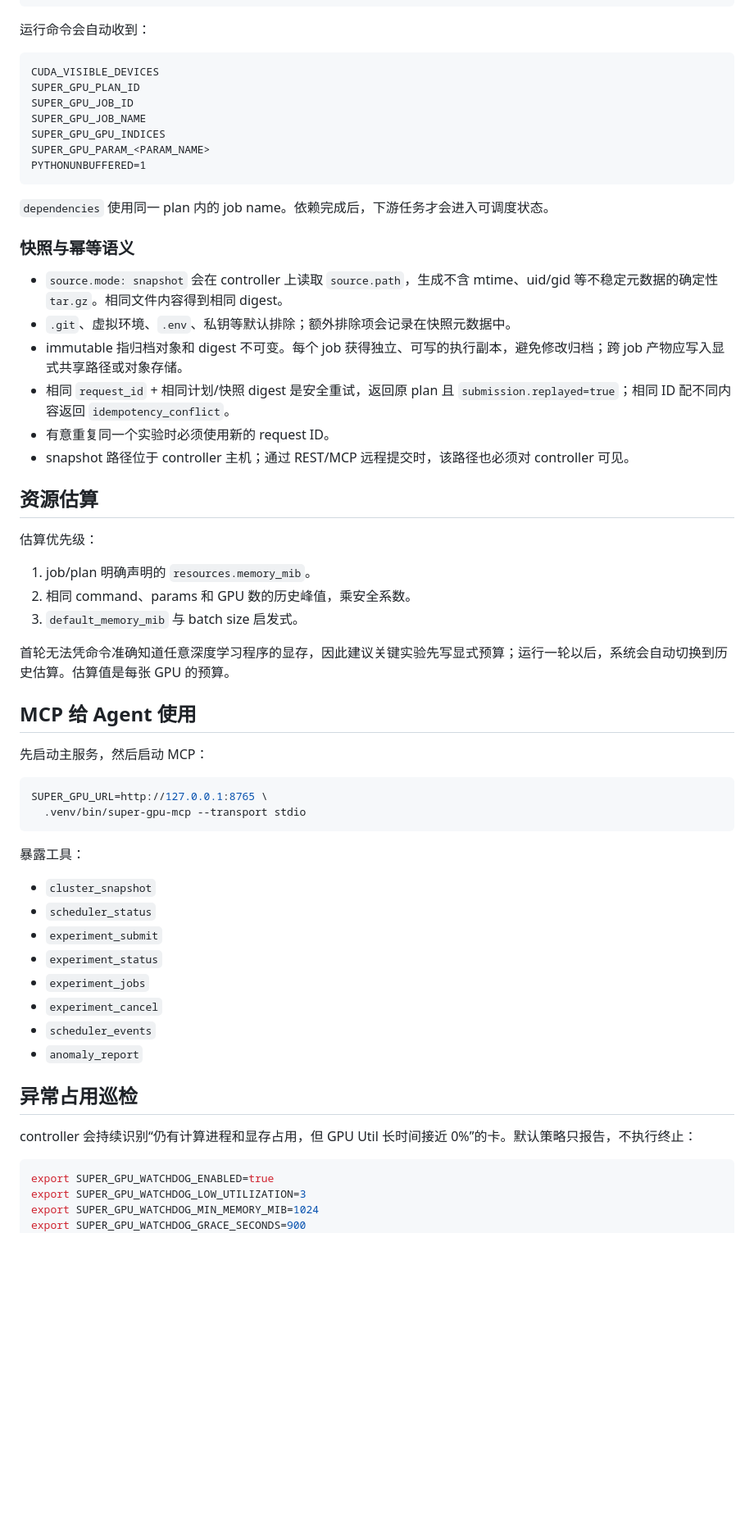
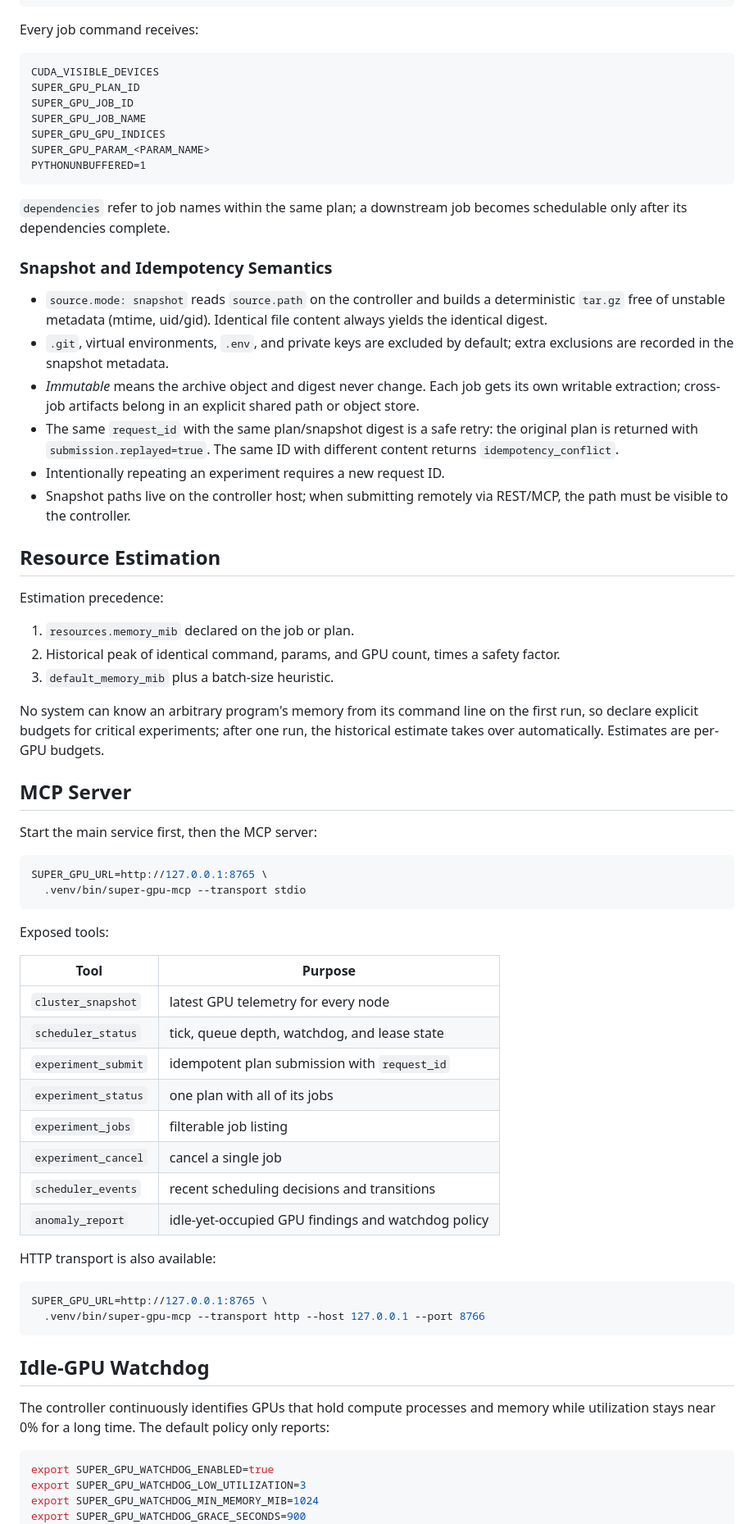
Before and after one commit to asimfish/super_gpu, a Markdown page: README.md, the part around one of its changes. Shown at 82% size. Rendered like a GitHub page; blank space fills up the shorter version.

Commit message:
docs: restructure README as bilingual with badges, TOC, and doc index
Co-authored-by: Cursor <cursoragent@cursor.com>

````diff
--- a/README.md
+++ b/README.md
@@ -175,7 +250,7 @@ cp examples/nodes.example.json config.json
 }
 ```
 
-运行命令会自动收到：
+Every job command receives:
 
 ```text
 CUDA_VISIBLE_DEVICES
@@ -187,53 +262,74 @@ SUPER_GPU_PARAM_<PARAM_NAME>
 PYTHONUNBUFFERED=1
 ```
 
-`dependencies` 使用同一 plan 内的 job name。依赖完成后，下游任务才会进入可调度状态。
+`dependencies` refer to job names within the same plan; a downstream job
+becomes schedulable only after its dependencies complete.
 
-### 快照与幂等语义
+### Snapshot and Idempotency Semantics
 
-- `source.mode: snapshot` 会在 controller 上读取 `source.path`，生成不含
-  mtime、uid/gid 等不稳定元数据的确定性 `tar.gz`。相同文件内容得到相同 digest。
-- `.git`、虚拟环境、`.env`、私钥等默认排除；额外排除项会记录在快照元数据中。
-- immutable 指归档对象和 digest 不可变。每个 job 获得独立、可写的执行副本，避免修改归档；跨 job 产物应写入显式共享路径或对象存储。
-- 相同 `request_id` + 相同计划/快照 digest 是安全重试，返回原 plan 且
-  `submission.replayed=true`；相同 ID 配不同内容返回 `idempotency_conflict`。
-- 有意重复同一个实验时必须使用新的 request ID。
-- snapshot 路径位于 controller 主机；通过 REST/MCP 远程提交时，该路径也必须对 controller 可见。
+- `source.mode: snapshot` reads `source.path` on the controller and builds a
+  deterministic `tar.gz` free of unstable metadata (mtime, uid/gid). Identical
+  file content always yields the identical digest.
+- `.git`, virtual environments, `.env`, and private keys are excluded by
+  default; extra exclusions are recorded in the snapshot metadata.
+- *Immutable* means the archive object and digest never change. Each job gets
+  its own writable extraction; cross-job artifacts belong in an explicit
+  shared path or object store.
+- The same `request_id` with the same plan/snapshot digest is a safe retry:
+  the original plan is returned with `submission.replayed=true`. The same ID
+  with different content returns `idempotency_conflict`.
+- Intentionally repeating an experiment requires a new request ID.
+- Snapshot paths live on the controller host; when submitting remotely via
+  REST/MCP, the path must be visible to the controller.
 
-## 资源估算
+## Resource Estimation
 
-估算优先级：
+Estimation precedence:
 
-1. job/plan 明确声明的 `resources.memory_mib`。
-2. 相同 command、params 和 GPU 数的历史峰值，乘安全系数。
-3. `default_memory_mib` 与 batch size 启发式。
+1. `resources.memory_mib` declared on the job or plan.
+2. Historical peak of identical command, params, and GPU count, times a safety
+   factor.
+3. `default_memory_mib` plus a batch-size heuristic.
 
-首轮无法凭命令准确知道任意深度学习程序的显存，因此建议关键实验先写显式预算；运行一轮以后，系统会自动切换到历史估算。估算值是每张 GPU 的预算。
+No system can know an arbitrary program's memory from its command line on the
+first run, so declare explicit budgets for critical experiments; after one
+run, the historical estimate takes over automatically. Estimates are
+per-GPU budgets.
 
-## MCP 给 Agent 使用
+## MCP Server
 
-先启动主服务，然后启动 MCP：
+Start the main service first, then the MCP server:
 
 ```bash
 SUPER_GPU_URL=http://127.0.0.1:8765 \
   .venv/bin/super-gpu-mcp --transport stdio
 ```
 
-暴露工具：
+Exposed tools:
 
-- `cluster_snapshot`
-- `scheduler_status`
-- `experiment_submit`
-- `experiment_status`
-- `experiment_jobs`
-- `experiment_cancel`
-- `scheduler_events`
-- `anomaly_report`
+| Tool | Purpose |
+|---|---|
+| `cluster_snapshot` | latest GPU telemetry for every node |
+| `scheduler_status` | tick, queue depth, watchdog, and lease state |
+| `experiment_submit` | idempotent plan submission with `request_id` |
+| `experiment_status` | one plan with all of its jobs |
+| `experiment_jobs` | filterable job listing |
+| `experiment_cancel` | cancel a single job |
+| `scheduler_events` | recent scheduling decisions and transitions |
+| `anomaly_report` | idle-yet-occupied GPU findings and watchdog policy |
 
-## 异常占用巡检
+HTTP transport is also available:
 
-controller 会持续识别“仍有计算进程和显存占用，但 GPU Util 长时间接近
-0%”的卡。默认策略只报告，不执行终止：
+```bash
+SUPER_GPU_URL=http://127.0.0.1:8765 \
+  .venv/bin/super-gpu-mcp --transport http --host 127.0.0.1 --port 8766
+```
+
+## Idle-GPU Watchdog
+
+The controller continuously identifies GPUs that hold compute processes and
+memory while utilization stays near 0% for a long time. The default policy
+only reports:
 
 ```bash
 export SUPER_GPU_WATCHDOG_ENABLED=true
````
Also changed, not shown: other parts of README.md (+196 -96 lines), README.zh-CN.md (added, +348 -0 lines).
